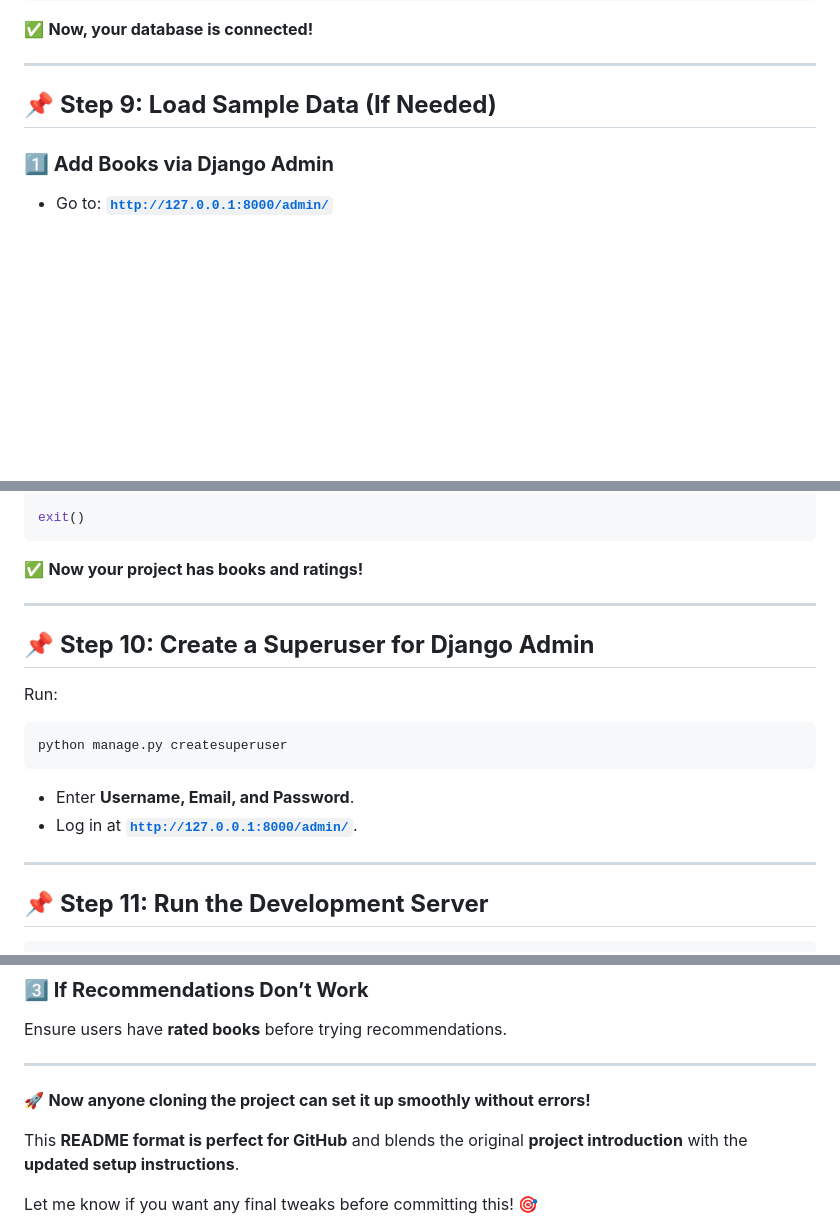
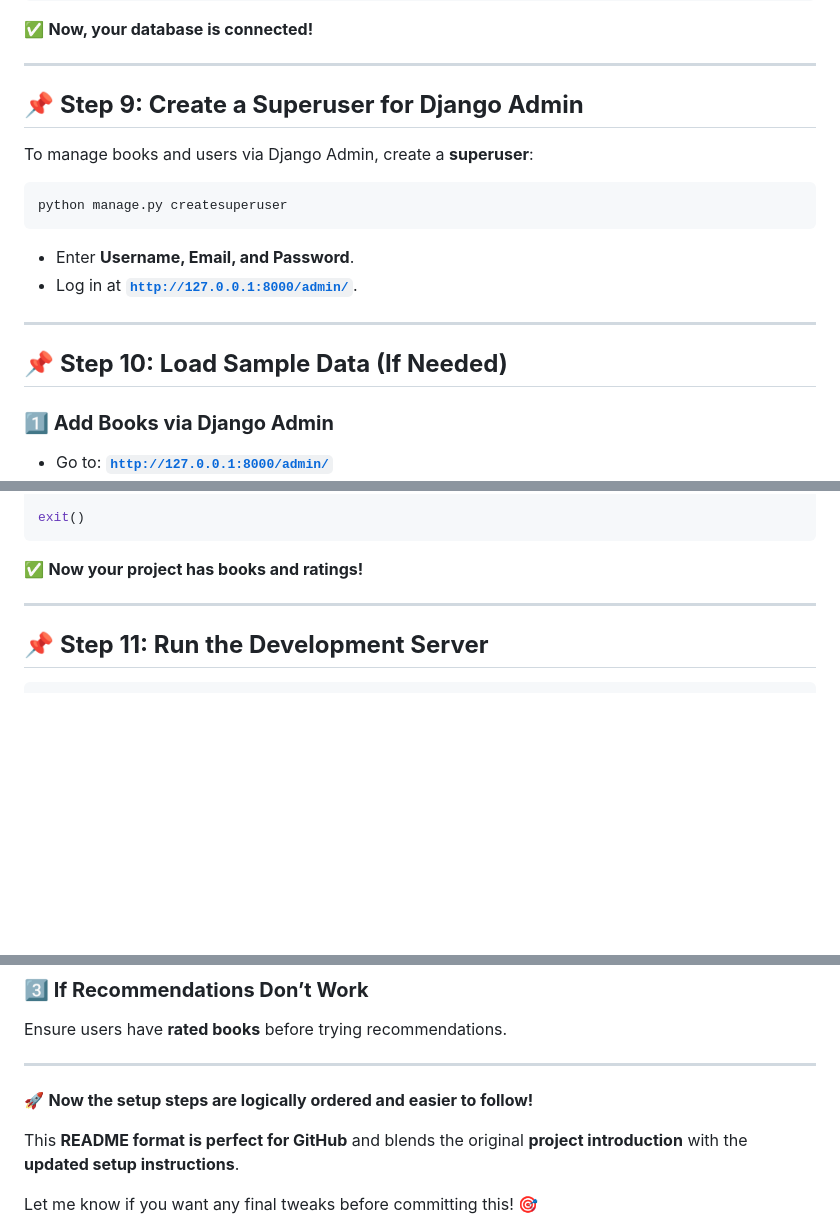
Before and after one commit to kapeed54/Online-Book-Store-With-Recommendation-System, a Markdown page: README.md, 3 parts joined by grey strips. GitHub-like rendering; blank space fills up the shorter version.

````diff
--- a/README.md
+++ b/README.md
@@ -142,7 +143,17 @@ python manage.py migrate
 
 ---
 
-## 📌 **Step 9: Load Sample Data (If Needed)**
+## 📌 **Step 9: Create a Superuser for Django Admin**
+To manage books and users via Django Admin, create a **superuser**:
+```powershell
+python manage.py createsuperuser
+```
+- Enter **Username, Email, and Password**.
+- Log in at **[`http://127.0.0.1:8000/admin/`](http://127.0.0.1:8000/admin/)**.
+
+---
+
+## 📌 **Step 10: Load Sample Data (If Needed)**
 ### **1️⃣ Add Books via Django Admin**
 - Go to: **[`http://127.0.0.1:8000/admin/`](http://127.0.0.1:8000/admin/)**
 - Log in and manually **add some books**.
@@ -181,16 +192,6 @@ exit()
 
 ---
 
-## 📌 **Step 10: Create a Superuser for Django Admin**
-Run:
-```powershell
-python manage.py createsuperuser
-```
-- Enter **Username, Email, and Password**.
-- Log in at **[`http://127.0.0.1:8000/admin/`](http://127.0.0.1:8000/admin/)**.
-
----
-
 ## 📌 **Step 11: Run the Development Server**
 ```powershell
 python manage.py runserver
@@ -219,7 +220,7 @@ Ensure users have **rated books** before trying recommendations.
 
 ---
 
-🚀 **Now anyone cloning the project can set it up smoothly without errors!**
+🚀 **Now the setup steps are logically ordered and easier to follow!**
 
 This **README format is perfect for GitHub** and blends the original **project introduction** with the **updated setup instructions**.
 
````
Also changed, not shown: other parts of README.md (+1 -0 lines).
